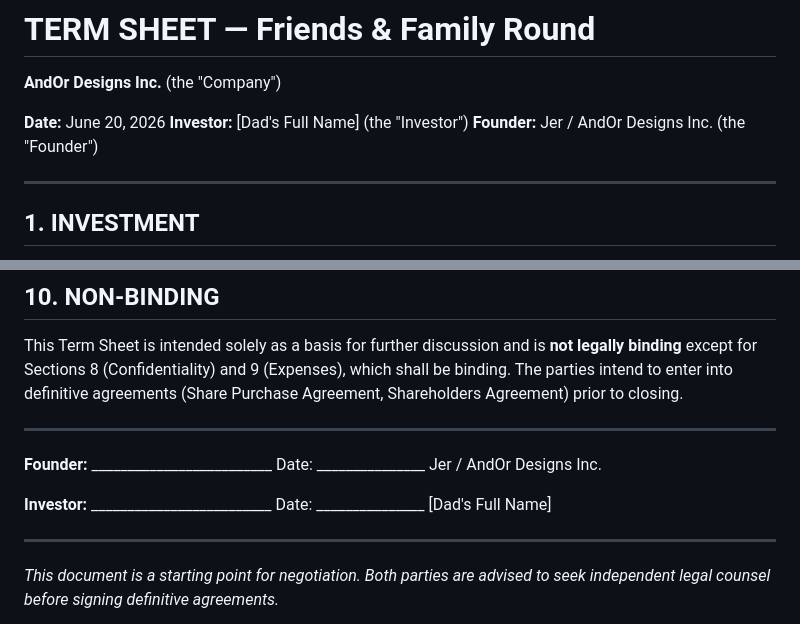
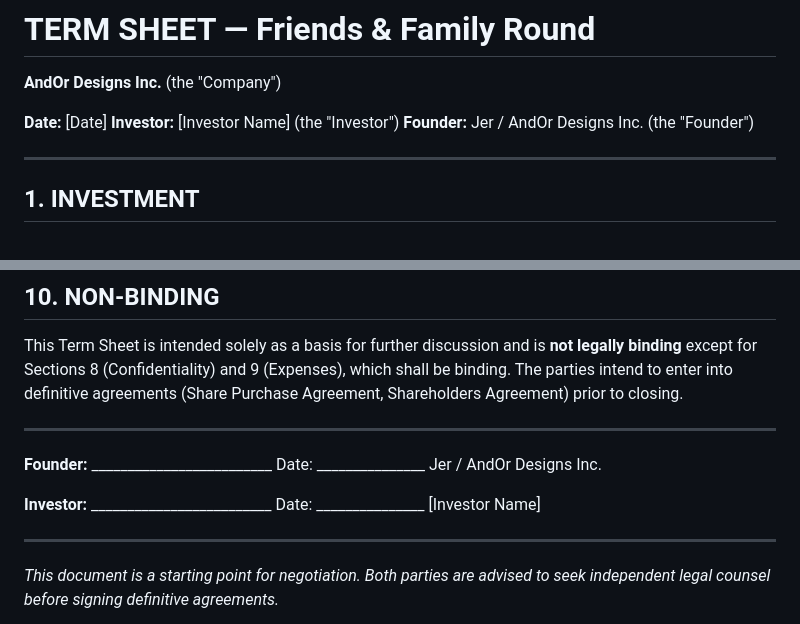
Before and after one commit to cano-lab/Almanach01, a Markdown page: docs/term_sheet_friends_family.md, 2 parts joined by grey strips. Drawn GitHub-style.

Commit message:
Make term sheet generic - replace Dad with Investor placeholder

```diff
--- a/docs/term_sheet_friends_family.md
+++ b/docs/term_sheet_friends_family.md
@@ -1,8 +1,8 @@
 # TERM SHEET — Friends & Family Round
 **AndOr Designs Inc.** (the "Company")
 
-**Date:** June 20, 2026
-**Investor:** [Dad's Full Name] (the "Investor")
+**Date:** [Date]
+**Investor:** [Investor Name] (the "Investor")
 **Founder:** Jer / AndOr Designs Inc. (the "Founder")
 
 ---
@@ -72,7 +72,7 @@ This Term Sheet is intended solely as a basis for further discussion and is **no
 Jer / AndOr Designs Inc.
 
 **Investor:** _________________________  Date: _______________
-[Dad's Full Name]
+[Investor Name]
 
 ---
 
```
